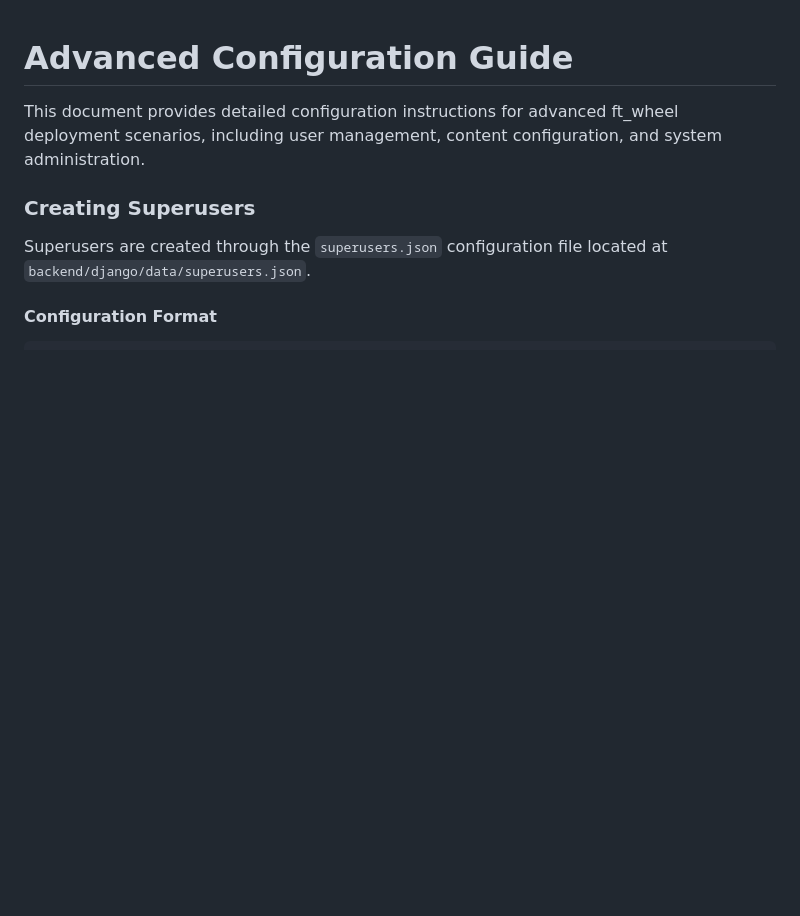
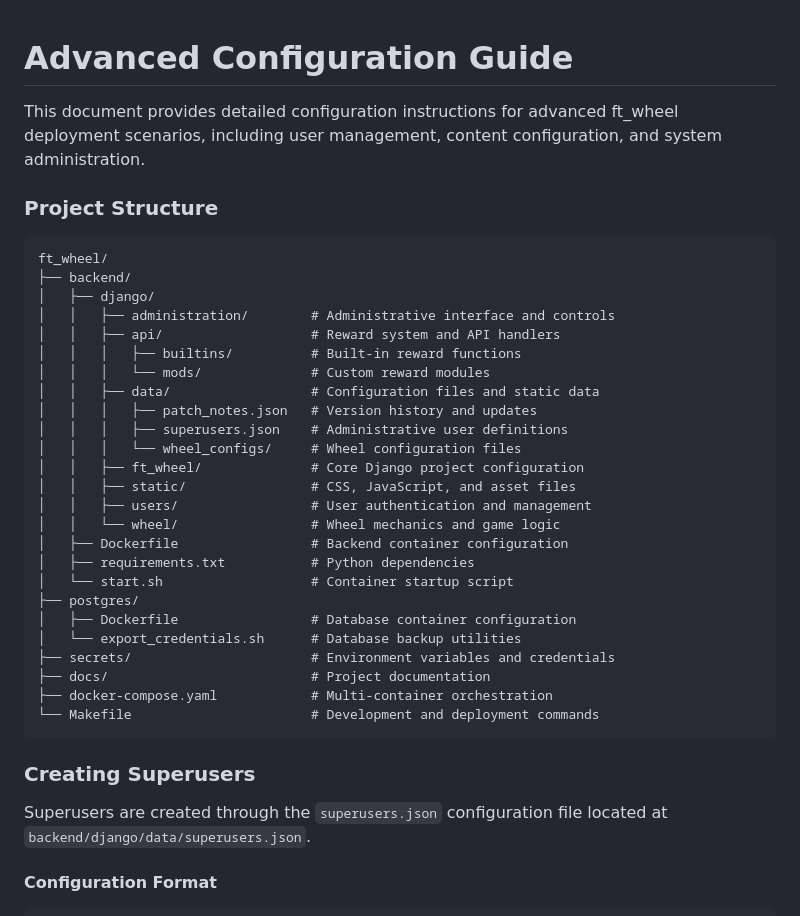
Before and after one commit to drogonj/ft_wheel, a Markdown page: docs/ADVANCED_CONFIGURATION.md, the part around the change printed below. Drawn GitHub-style; blank space fills up the shorter version.

````diff
--- a/docs/ADVANCED_CONFIGURATION.md
+++ b/docs/ADVANCED_CONFIGURATION.md
@@ -1,6 +1,36 @@
 # Advanced Configuration Guide
 
 This document provides detailed configuration instructions for advanced ft_wheel deployment scenarios, including user management, content configuration, and system administration.
+
+### Project Structure
+
+```
+ft_wheel/
+├── backend/
+│   ├── django/
+│   │   ├── administration/        # Administrative interface and controls
+│   │   ├── api/                   # Reward system and API handlers
+│   │   │   ├── builtins/          # Built-in reward functions
+│   │   │   └── mods/              # Custom reward modules
+│   │   ├── data/                  # Configuration files and static data
+│   │   │   ├── patch_notes.json   # Version history and updates
+│   │   │   ├── superusers.json    # Administrative user definitions
+│   │   │   └── wheel_configs/     # Wheel configuration files
+│   │   ├── ft_wheel/              # Core Django project configuration
+│   │   ├── static/                # CSS, JavaScript, and asset files
+│   │   ├── users/                 # User authentication and management
+│   │   └── wheel/                 # Wheel mechanics and game logic
+│   ├── Dockerfile                 # Backend container configuration
+│   ├── requirements.txt           # Python dependencies
+│   └── start.sh                   # Container startup script
+├── postgres/
+│   ├── Dockerfile                 # Database container configuration
+│   └── export_credentials.sh      # Database backup utilities
+├── secrets/                       # Environment variables and credentials
+├── docs/                          # Project documentation
+├── docker-compose.yaml            # Multi-container orchestration
+└── Makefile                       # Development and deployment commands
+```
 
 ### Creating Superusers
 
````
Also changed, not shown: other parts of docs/ADVANCED_CONFIGURATION.md (+0 -3 lines).
